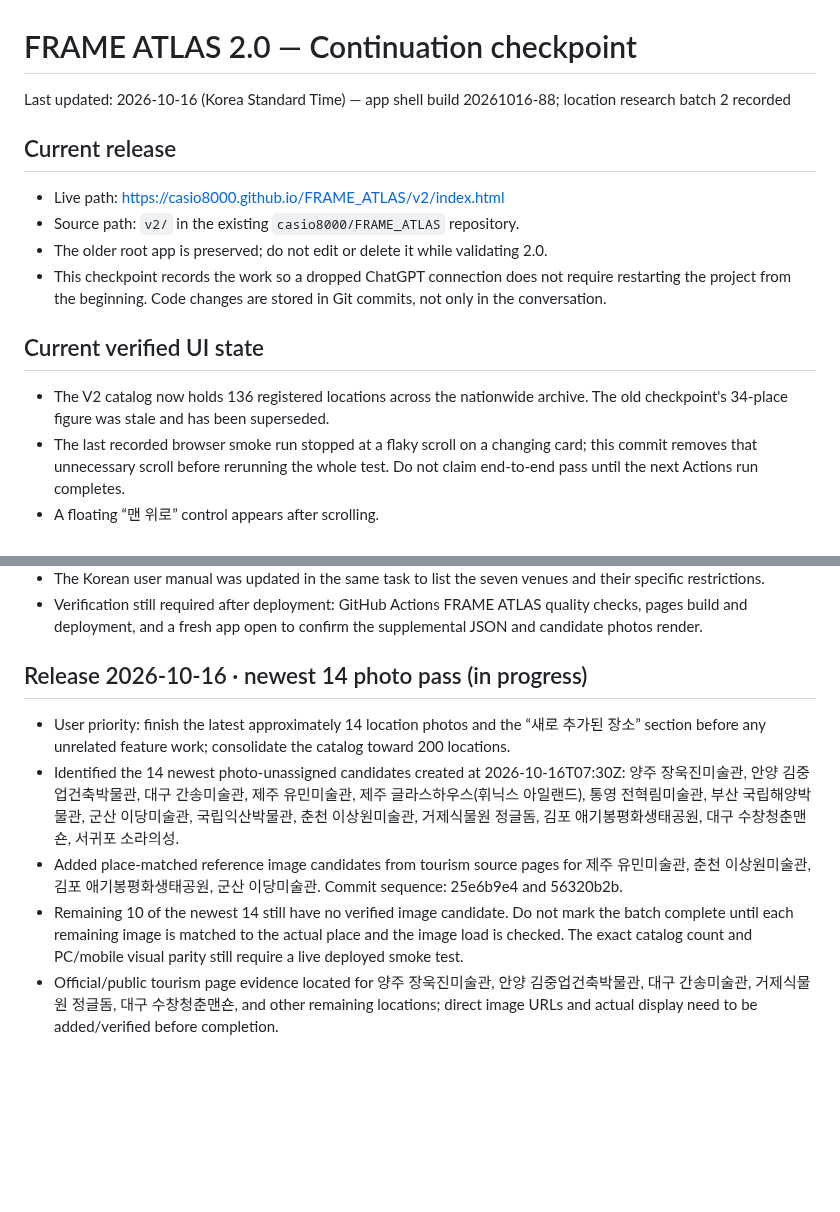
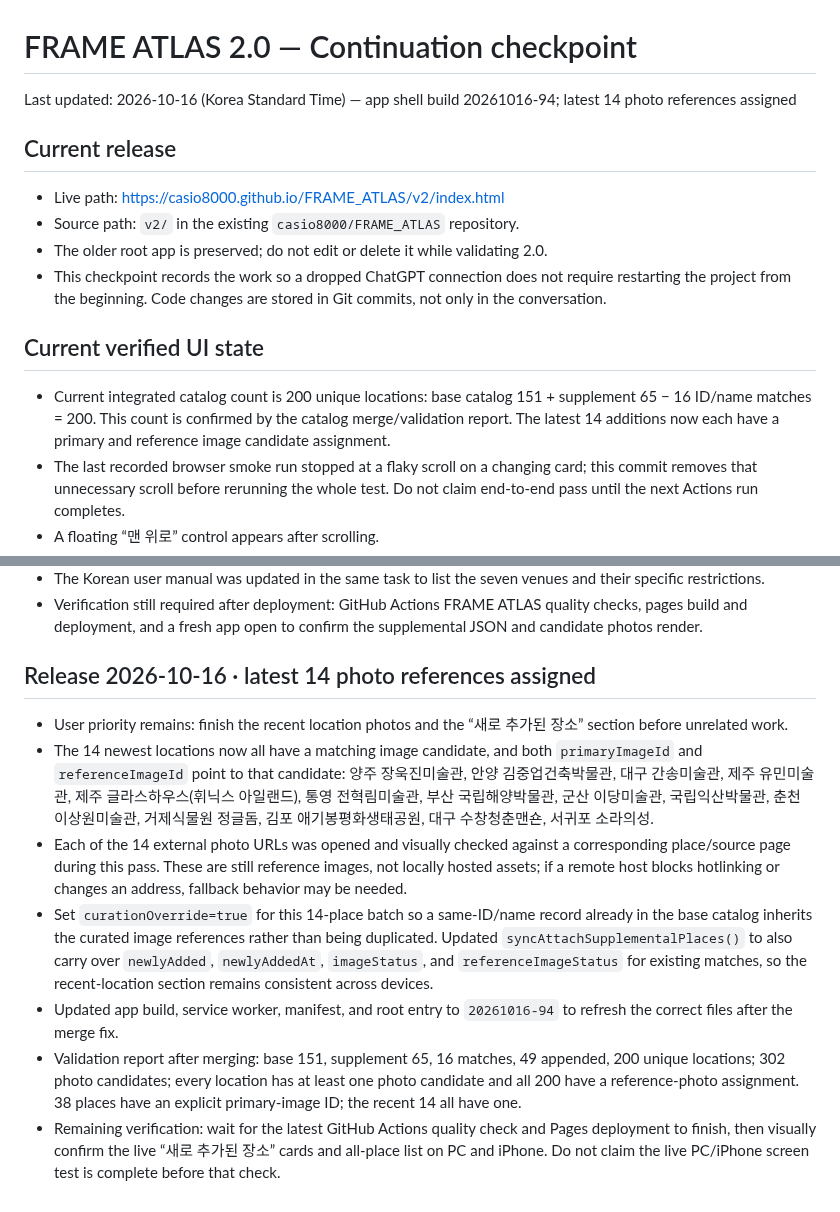
Before and after one commit to casio8000/FRAME_ATLAS, a Markdown page: v2/CONTINUATION_CHECKPOINT.md, 2 parts joined by grey strips. Drawn GitHub-style; blank space fills up the shorter version.

Commit message:
Update continuation checkpoint after completing the latest fourteen photo references

```diff
--- a/v2/CONTINUATION_CHECKPOINT.md
+++ b/v2/CONTINUATION_CHECKPOINT.md
@@ -1,6 +1,6 @@
 # FRAME ATLAS 2.0 — Continuation checkpoint
 
-Last updated: 2026-10-16 (Korea Standard Time) — app shell build 20261016-88; location research batch 2 recorded
+Last updated: 2026-10-16 (Korea Standard Time) — app shell build 20261016-94; latest 14 photo references assigned
 
 ## Current release
 - Live path: https://casio8000.github.io/FRAME_ATLAS/v2/index.html
@@ -9,7 +9,7 @@ Last updated: 2026-10-16 (Korea Standard Time) — app shell build 20261016-88;
 - This checkpoint records the work so a dropped ChatGPT connection does not require restarting the project from the beginning. Code changes are stored in Git commits, not only in the conversation.
 
 ## Current verified UI state
-- The V2 catalog now holds 136 registered locations across the nationwide archive. The old checkpoint's 34-place figure was stale and has been superseded.
+- Current integrated catalog count is 200 unique locations: base catalog 151 + supplement 65 − 16 ID/name matches = 200. This count is confirmed by the catalog merge/validation report. The latest 14 additions now each have a primary and reference image candidate assignment.
 - The last recorded browser smoke run stopped at a flaky scroll on a changing card; this commit removes that unnecessary scroll before rerunning the whole test. Do not claim end-to-end pass until the next Actions run completes.
 - A floating “맨 위로” control appears after scrolling.
 - A floating “전체 촬영장소로 돌아가기” control is available from a selected place detail.
@@ -222,9 +222,11 @@ Last updated: 2026-10-16 (Korea Standard Time) — app shell build 20261016-88;
 - Verification still required after deployment: GitHub Actions FRAME ATLAS quality checks, pages build and deployment, and a fresh app open to confirm the supplemental JSON and candidate photos render.
 
 
-## Release 2026-10-16 · newest 14 photo pass (in progress)
-- User priority: finish the latest approximately 14 location photos and the “새로 추가된 장소” section before any unrelated feature work; consolidate the catalog toward 200 locations.
-- Identified the 14 newest photo-unassigned candidates created at 2026-10-16T07:30Z: 양주 장욱진미술관, 안양 김중업건축박물관, 대구 간송미술관, 제주 유민미술관, 제주 글라스하우스(휘닉스 아일랜드), 통영 전혁림미술관, 부산 국립해양박물관, 군산 이당미술관, 국립익산박물관, 춘천 이상원미술관, 거제식물원 정글돔, 김포 애기봉평화생태공원, 대구 수창청춘맨숀, 서귀포 소라의성.
-- Added place-matched reference image candidates from tourism source pages for 제주 유민미술관, 춘천 이상원미술관, 김포 애기봉평화생태공원, 군산 이당미술관. Commit sequence: 25e6b9e4 and 56320b2b.
-- Remaining 10 of the newest 14 still have no verified image candidate. Do not mark the batch complete until each remaining image is matched to the actual place and the image load is checked. The exact catalog count and PC/mobile visual parity still require a live deployed smoke test.
-- Official/public tourism page evidence located for 양주 장욱진미술관, 안양 김중업건축박물관, 대구 간송미술관, 거제식물원 정글돔, 대구 수창청춘맨숀, and other remaining locations; direct image URLs and actual display need to be added/verified before completion.
+## Release 2026-10-16 · latest 14 photo references assigned
+- User priority remains: finish the recent location photos and the “새로 추가된 장소” section before unrelated work.
+- The 14 newest locations now all have a matching image candidate, and both `primaryImageId` and `referenceImageId` point to that candidate: 양주 장욱진미술관, 안양 김중업건축박물관, 대구 간송미술관, 제주 유민미술관, 제주 글라스하우스(휘닉스 아일랜드), 통영 전혁림미술관, 부산 국립해양박물관, 군산 이당미술관, 국립익산박물관, 춘천 이상원미술관, 거제식물원 정글돔, 김포 애기봉평화생태공원, 대구 수창청춘맨숀, 서귀포 소라의성.
+- Each of the 14 external photo URLs was opened and visually checked against a corresponding place/source page during this pass. These are still reference images, not locally hosted assets; if a remote host blocks hotlinking or changes an address, fallback behavior may be needed.
+- Set `curationOverride=true` for this 14-place batch so a same-ID/name record already in the base catalog inherits the curated image references rather than being duplicated. Updated `syncAttachSupplementalPlaces()` to also carry over `newlyAdded`, `newlyAddedAt`, `imageStatus`, and `referenceImageStatus` for existing matches, so the recent-location section remains consistent across devices.
+- Updated app build, service worker, manifest, and root entry to `20261016-94` to refresh the correct files after the merge fix.
+- Validation report after merging: base 151, supplement 65, 16 matches, 49 appended, 200 unique locations; 302 photo candidates; every location has at least one photo candidate and all 200 have a reference-photo assignment. 38 places have an explicit primary-image ID; the recent 14 all have one.
+- Remaining verification: wait for the latest GitHub Actions quality check and Pages deployment to finish, then visually confirm the live “새로 추가된 장소” cards and all-place list on PC and iPhone. Do not claim the live PC/iPhone screen test is complete before that check.
```
